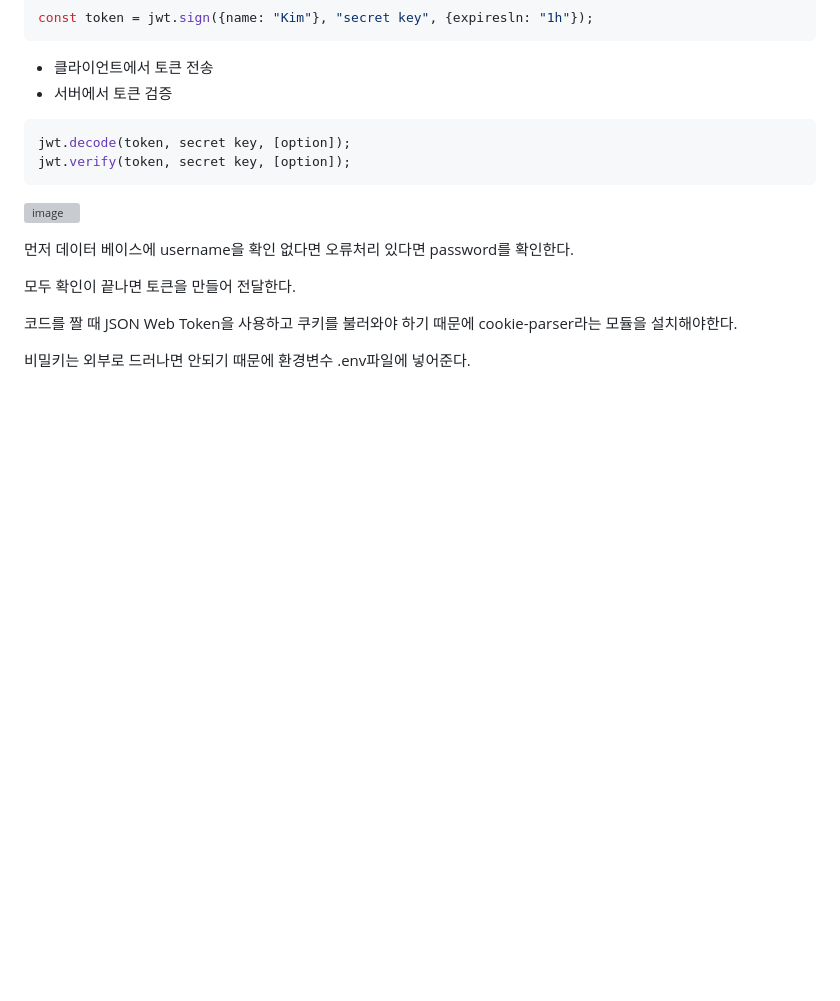
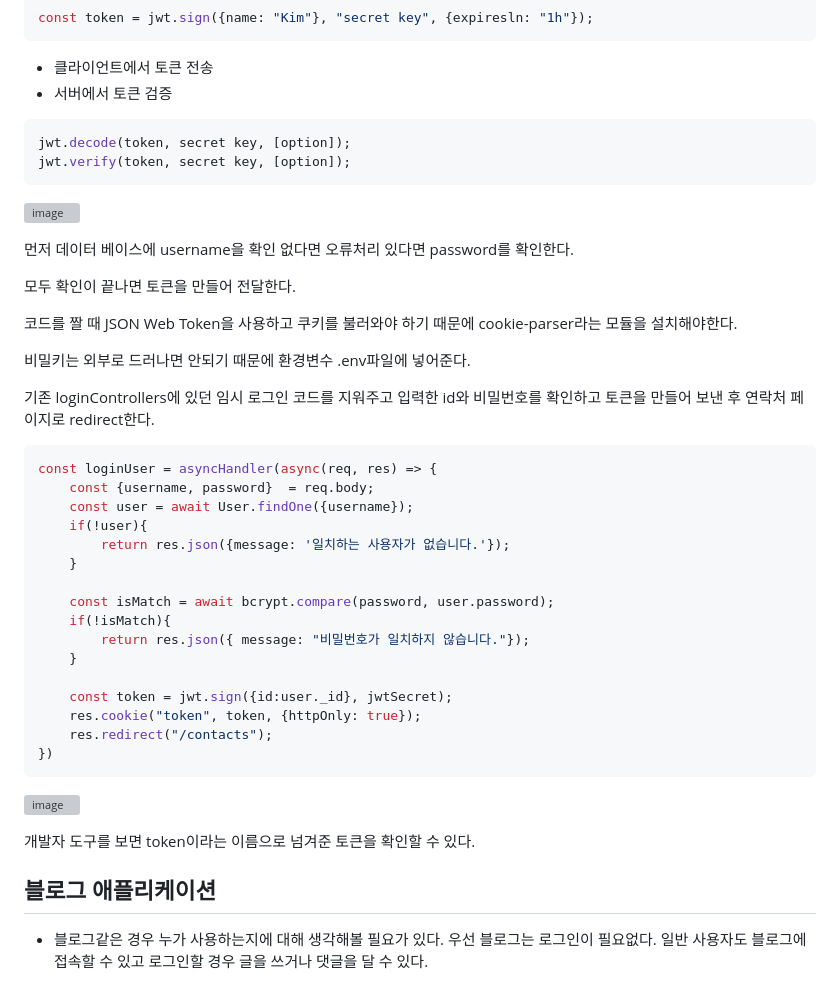
Before and after one commit to Jaeboong/BE-Node.js, a Markdown page: 3주차.md, the part around the change. GitHub-like rendering; blank space fills up the shorter version; grey boxes are pictures that could not be loaded.

````diff
--- a/3주차.md
+++ b/3주차.md
@@ -316,3 +316,32 @@ jwt.verify(token, secret key, [option]);
 코드를 짤 때 JSON Web Token을 사용하고 쿠키를 불러와야 하기 때문에 cookie-parser라는 모듈을 설치해야한다.
 
 비밀키는 외부로 드러나면 안되기 때문에 환경변수 .env파일에 넣어준다.
+
+기존 loginControllers에 있던 임시 로그인 코드를 지워주고 입력한 id와 비밀번호를 확인하고 토큰을 만들어 보낸 후 연락처 페이지로 redirect한다.
+
+```javascript
+const loginUser = asyncHandler(async(req, res) => {
+    const {username, password}  = req.body;
+    const user = await User.findOne({username});
+    if(!user){
+        return res.json({message: '일치하는 사용자가 없습니다.'});
+    }
+
+    const isMatch = await bcrypt.compare(password, user.password);
+    if(!isMatch){
+        return res.json({ message: "비밀번호가 일치하지 않습니다."});
+    }
+
+    const token = jwt.sign({id:user._id}, jwtSecret);
+    res.cookie("token", token, {httpOnly: true});
+    res.redirect("/contacts");
+})
+```
+
+![image](https://github.com/Jaeboong/BE-Node.js/assets/158824294/9c4a8cb3-6878-4ac6-ad2a-8c72b2d6caaf)
+
+개발자 도구를 보면 token이라는 이름으로 넘겨준 토큰을 확인할 수 있다.
+
+## 블로그 애플리케이션
+
+- 블로그같은 경우 누가 사용하는지에 대해 생각해볼 필요가 있다. 우선 블로그는 로그인이 필요없다. 일반 사용자도 블로그에 접속할 수 있고 로그인할 경우 글을 쓰거나 댓글을 달 수 있다.
````
